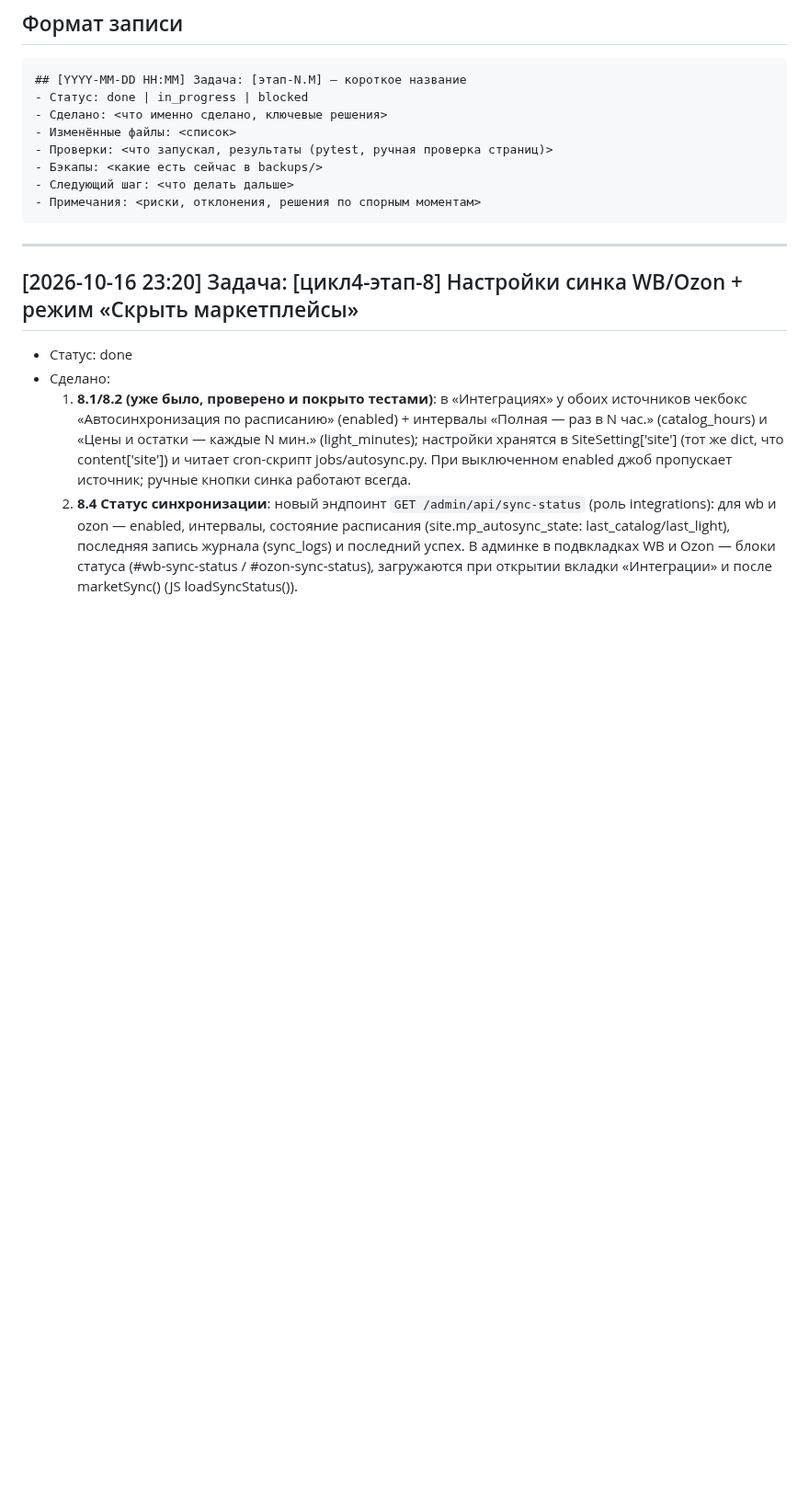
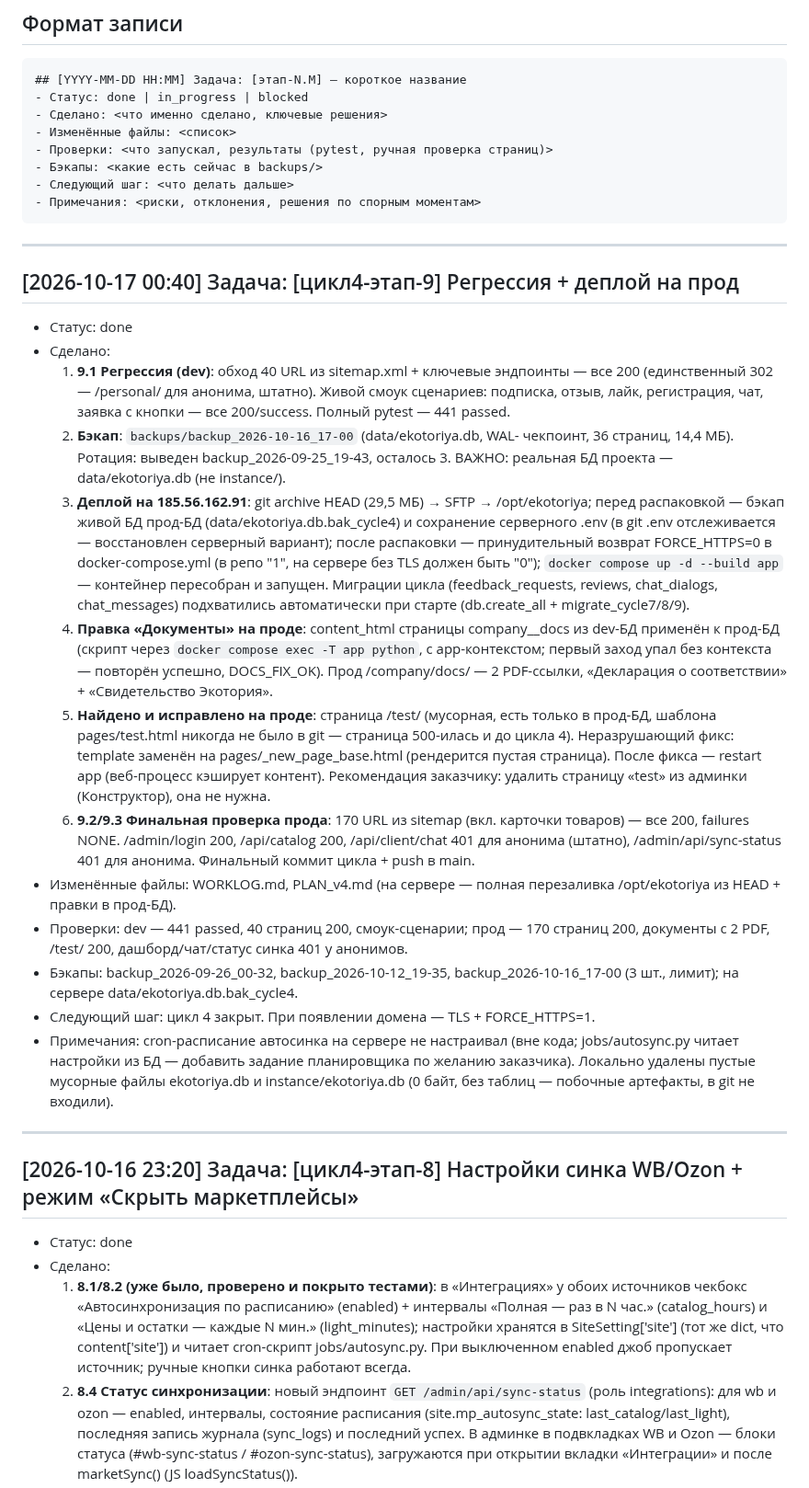
Before and after one commit to Un1v4rse/ekotoriya, a Markdown page: WORKLOG.md, the part around the change. Shown at 92% size. GitHub-like rendering; blank space fills up the shorter version.

Commit message:
[цикл4-этап-9] регрессия (441 тестов, 40+170 страниц 200), бэкап, деплой на 185.56.162.91, правка «Документы» в прод-БД, фикс /test/

````diff
--- a/WORKLOG.md
+++ b/WORKLOG.md
@@ -17,6 +17,56 @@
 - Следующий шаг: <что делать дальше>
 - Примечания: <риски, отклонения, решения по спорным моментам>
 ```
+
+---
+
+## [2026-10-17 00:40] Задача: [цикл4-этап-9] Регрессия + деплой на прод
+- Статус: done
+- Сделано:
+  1) **9.1 Регрессия (dev)**: обход 40 URL из sitemap.xml + ключевые эндпоинты
+     — все 200 (единственный 302 — /personal/ для анонима, штатно). Живой
+     смоук сценариев: подписка, отзыв, лайк, регистрация, чат, заявка с
+     кнопки — все 200/success. Полный pytest — 441 passed.
+  2) **Бэкап**: `backups/backup_2026-10-16_17-00` (data/ekotoriya.db, WAL-
+     чекпоинт, 36 страниц, 14,4 МБ). Ротация: выведен backup_2026-09-25_19-43,
+     осталось 3. ВАЖНО: реальная БД проекта — data/ekotoriya.db (не instance/).
+  3) **Деплой на 185.56.162.91**: git archive HEAD (29,5 МБ) → SFTP →
+     /opt/ekotoriya; перед распаковкой — бэкап живой БД прод-БД
+     (data/ekotoriya.db.bak_cycle4) и сохранение серверного .env (в git .env
+     отслеживается — восстановлен серверный вариант); после распаковки —
+     принудительный возврат FORCE_HTTPS=0 в docker-compose.yml (в репо "1",
+     на сервере без TLS должен быть "0"); `docker compose up -d --build app` —
+     контейнер пересобран и запущен. Миграции цикла (feedback_requests,
+     reviews, chat_dialogs, chat_messages) подхватились автоматически при
+     старте (db.create_all + migrate_cycle7/8/9).
+  4) **Правка «Документы» на проде**: content_html страницы company__docs
+     из dev-БД применён к прод-БД (скрипт через `docker compose exec -T app
+     python`, с app-контекстом; первый заход упал без контекста — повторён
+     успешно, DOCS_FIX_OK). Прод /company/docs/ — 2 PDF-ссылки, «Декларация
+     о соответствии» + «Cвидетельство Экотория».
+  5) **Найдено и исправлено на проде**: страница /test/ (мусорная, есть только
+     в прод-БД, шаблона pages/test.html никогда не было в git — страница
+     500-илась и до цикла 4). Неразрушающий фикс: template заменён на
+     pages/_new_page_base.html (рендерится пустая страница). После фикса —
+     restart app (веб-процесс кэширует контент). Рекомендация заказчику:
+     удалить страницу «test» из админки (Конструктор), она не нужна.
+  6) **9.2/9.3 Финальная проверка прода**: 170 URL из sitemap (вкл. карточки
+     товаров) — все 200, failures NONE. /admin/login 200, /api/catalog 200,
+     /api/client/chat 401 для анонима (штатно), /admin/api/sync-status 401
+     для анонима. Финальный коммит цикла + push в main.
+- Изменённые файлы: WORKLOG.md, PLAN_v4.md (на сервере — полная
+  перезаливка /opt/ekotoriya из HEAD + правки в прод-БД).
+- Проверки: dev — 441 passed, 40 страниц 200, смоук-сценарии; прод — 170
+  страниц 200, документы с 2 PDF, /test/ 200, дашборд/чат/статус синка 401
+  у анонимов.
+- Бэкапы: backup_2026-09-26_00-32, backup_2026-10-12_19-35,
+  backup_2026-10-16_17-00 (3 шт., лимит); на сервере data/ekotoriya.db.bak_cycle4.
+- Следующий шаг: цикл 4 закрыт. При появлении домена — TLS + FORCE_HTTPS=1.
+- Примечания: cron-расписание автосинка на сервере не настраивал (вне кода;
+  jobs/autosync.py читает настройки из БД — добавить задание планировщика
+  по желанию заказчика). Локально удалены пустые мусорные файлы ekotoriya.db
+  и instance/ekotoriya.db (0 байт, без таблиц — побочные артефакты, в git
+  не входили).
 
 ---
 
````
Also changed, not shown: PLAN_v4.md (+3 -3 lines).
